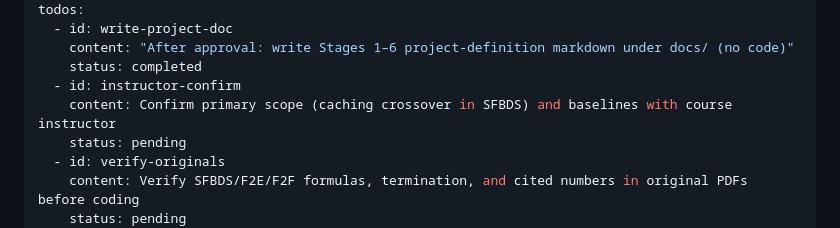
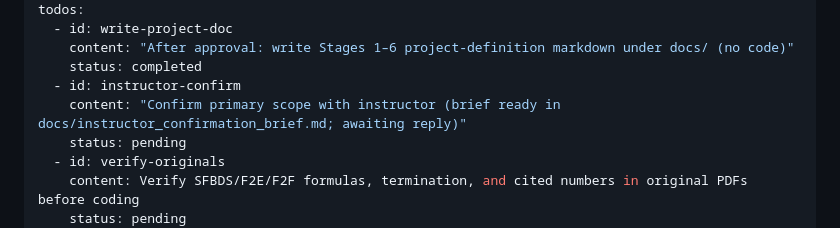
Before and after one commit to nofav1/sfbds-f2f-vs-f2e, a Markdown page: .cursor/plans/sfbds_research_project_84ad767c.plan.md, the part around the change. Rendered like a GitHub page.

```diff
--- a/.cursor/plans/sfbds_research_project_84ad767c.plan.md
+++ b/.cursor/plans/sfbds_research_project_84ad767c.plan.md
@@ -6,7 +6,7 @@ todos:
     content: "After approval: write Stages 1–6 project-definition markdown under docs/ (no code)"
     status: completed
   - id: instructor-confirm
-    content: Confirm primary scope (caching crossover in SFBDS) and baselines with course instructor
+    content: "Confirm primary scope with instructor (brief ready in docs/instructor_confirmation_brief.md; awaiting reply)"
     status: pending
   - id: verify-originals
     content: Verify SFBDS/F2E/F2F formulas, termination, and cited numbers in original PDFs before coding
```
Also changed, not shown: docs/instructor_confirmation_brief.md (added, +53 -0 lines), docs/project_definition.md (+2 -2 lines).
